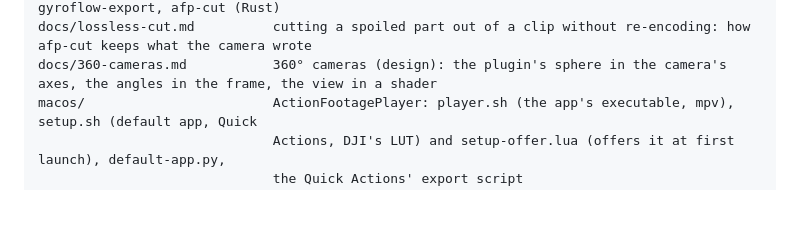
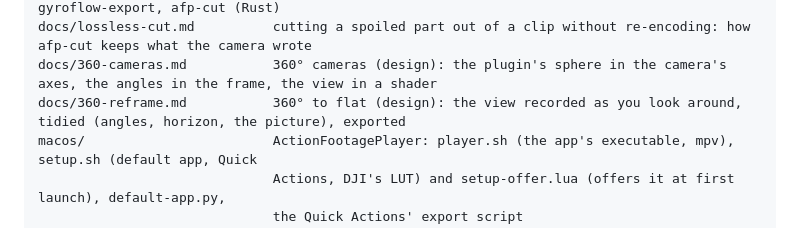
Before and after one commit to anton-belkin/ActionFootagePlayer, a Markdown page: README.md, the part around the change. GitHub-like rendering; blank space fills up the shorter version.

```diff
--- a/README.md
+++ b/README.md
@@ -1305,6 +1305,7 @@ tools/dji_meta_dump.py        what's in a DJI clip's metadata track: every field
 vs-gyroflow/                  Gyroflow VapourSynth plugin, gyroflow-probe, gyroflow-project, gyroflow-export, afp-cut (Rust)
 docs/lossless-cut.md          cutting a spoiled part out of a clip without re-encoding: how afp-cut keeps what the camera wrote
 docs/360-cameras.md           360° cameras (design): the plugin's sphere in the camera's axes, the angles in the frame, the view in a shader
+docs/360-reframe.md           360° to flat (design): the view recorded as you look around, tidied (angles, horizon, the picture), exported
 macos/                        ActionFootagePlayer: player.sh (the app's executable, mpv), setup.sh (default app, Quick
                               Actions, DJI's LUT) and setup-offer.lua (offers it at first launch), default-app.py,
                               the Quick Actions' export script
```
Also changed, not shown: docs/360-cameras.md (+2 -1 lines), docs/360-reframe.md (added, +322 -0 lines).
